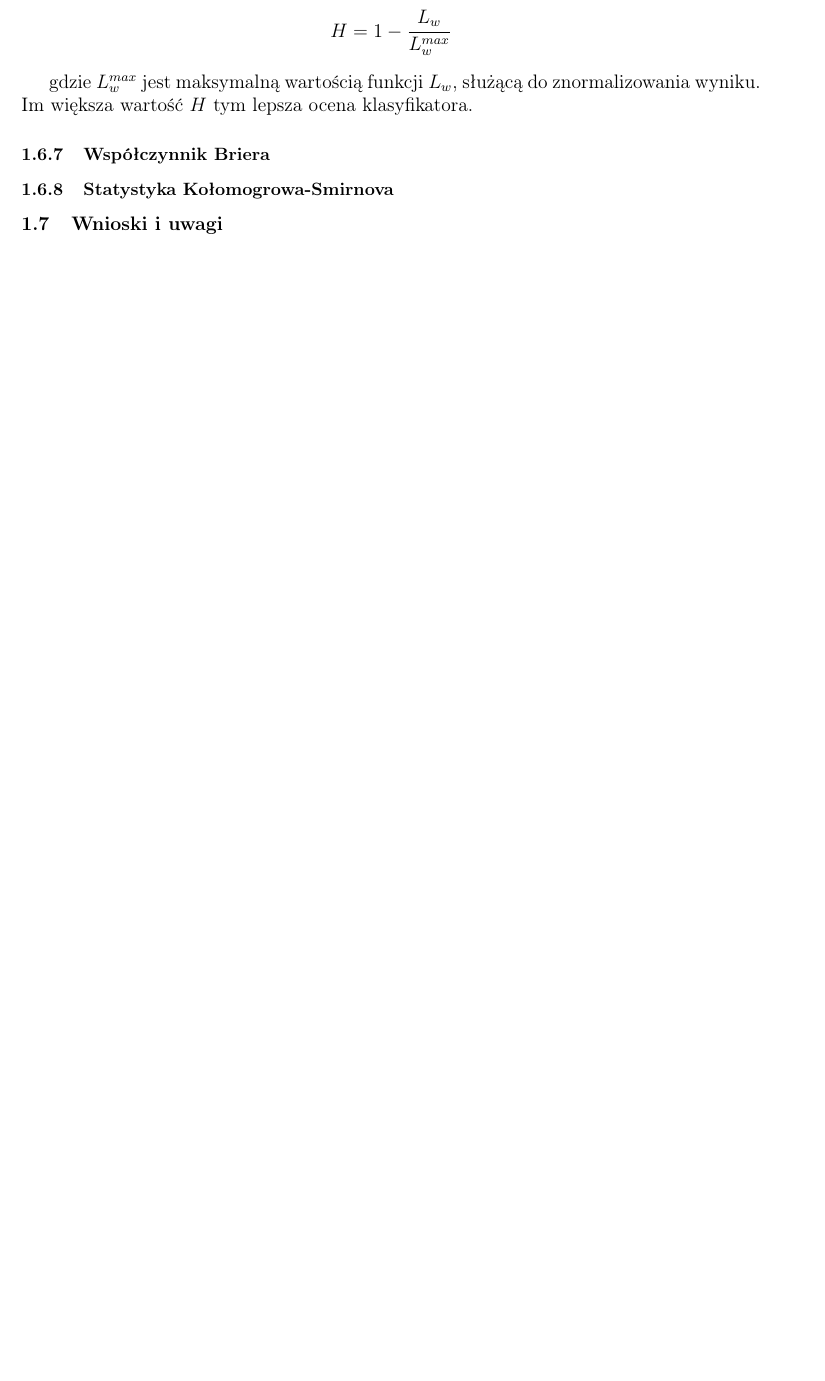
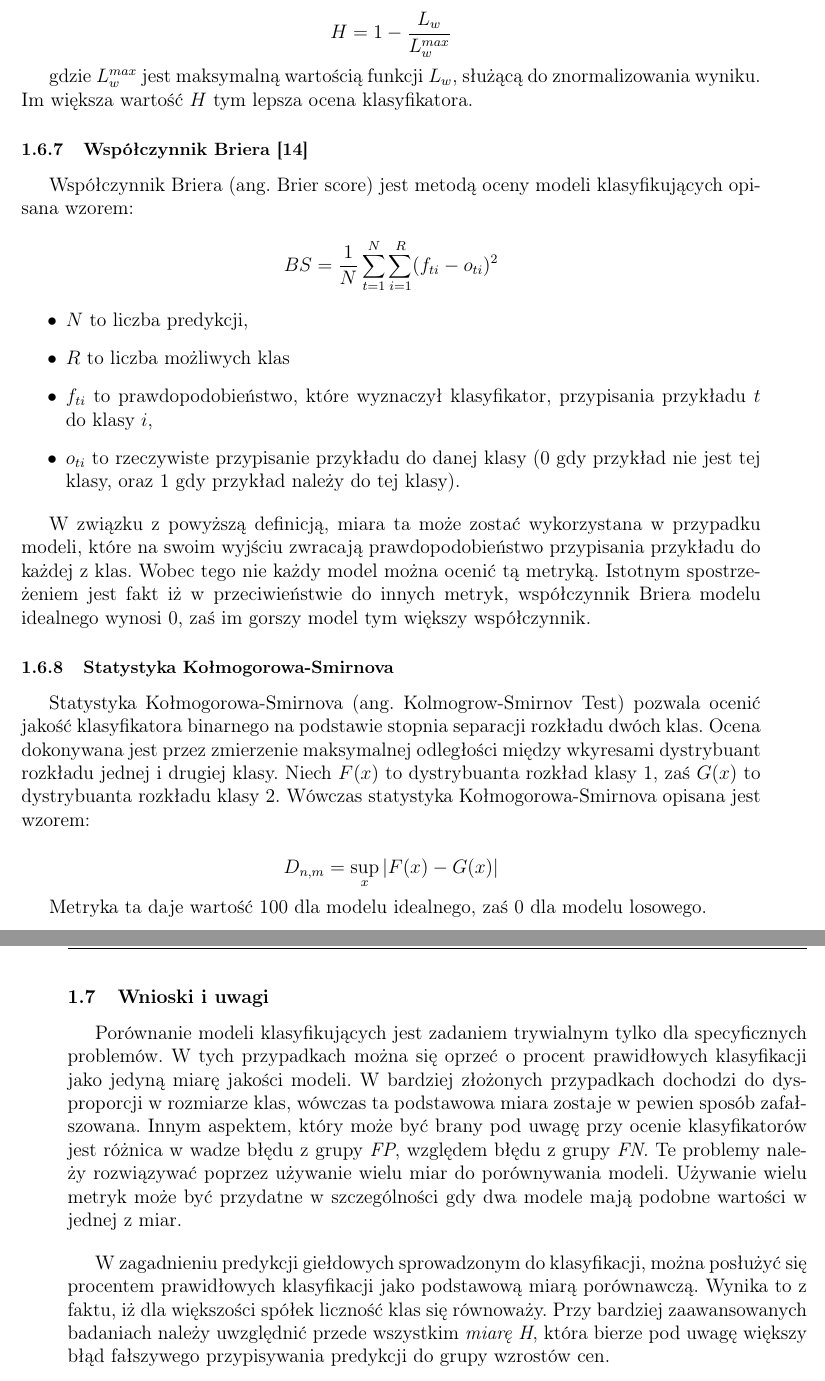
Before and after one commit to nikowis/ai-broker, a LaTeX thesis (docs/Praca/praca.tex): part of page 18 of 30 before the commit and two parts of pages 18 and 19 of 31 after it, the two joined at a grey line, cut so that both start at the same text, the shorter picture padded with empty space. Compiled offline with pdfLaTeX; a missing font is replaced by an installed copy or a similar font.

Commit message:
[docs] Brier score, KS and conclusions.

```diff
--- a/docs/Praca/praca.tex
+++ b/docs/Praca/praca.tex
@@ -418,14 +408,41 @@ Miarę H zdefiniowana jest wzorem:
- H = 1-\frac{L_w}{L_w^{max}}
-\end{align*}
+
+$$ H = 1-\frac{L_w}{L_w^{max}} $$
 
 gdzie $L_w^{max}$ jest maksymalną wartością funkcji $L_w$, służącą do znormalizowania wyniku. Im większa wartość $H$ tym lepsza ocena klasyfikatora.
 %https://link.springer.com/content/pdf/10.1007%2Fs10994-009-5119-5.pdf L_w^{max} zdefiniowane na stronie 116
 
-\subsubsection{Współczynnik Briera}
+\subsubsection{Współczynnik Briera \cite{brier}}
 
-\subsubsection{Statystyka Kołomogrowa-Smirnova}
+Współczynnik Briera (ang. Brier score) jest metodą oceny modeli klasyfikujących opisana wzorem:
+
+$$	BS=\frac{1}{N} \sum_{t=1}^{N} \sum_{i=1}^{R}(f_{ti}-o_{ti})^2 $$
+
+\begin{itemize}
+\item $N$ to liczba predykcji,
+\item $R$  to liczba możliwych klas
+\item $f_{ti}$ to prawdopodobieństwo, które wyznaczył klasyfikator, przypisania przykładu $t$ do klasy $i$,
+\item $o_{ti}$ to rzeczywiste przypisanie przykładu do danej klasy (0 gdy przykład nie jest tej klasy, oraz 1 gdy przykład należy do tej klasy).
+\end{itemize}
+
+W związku z powyższą definicją, miara ta może zostać wykorzystana w przypadku modeli, które na swoim wyjściu zwracają prawdopodobieństwo przypisania przykładu do każdej z klas. Wobec tego nie każdy model można ocenić tą metryką. Istotnym spostrzeżeniem jest fakt iż w przeciwieństwie do innych metryk, współczynnik Briera modelu idealnego wynosi $0$, zaś im gorszy model tym większy współczynnik.
+
+
+%TODO źródło do poniższego
+\subsubsection{Statystyka Kołmogorowa-Smirnova}
+
+Statystyka Kołmogorowa-Smirnova (ang. Kolmogrow-Smirnov Test) pozwala ocenić jakość klasyfikatora binarnego na podstawie stopnia separacji rozkładu dwóch klas. Ocena dokonywana jest przez zmierzenie maksymalnej odległości między wkyresami dystrybuant rozkładu jednej i drugiej klasy. Niech $F(x)$ to dystrybuanta rozkład klasy 1, zaś $G(x)$ to dystrybuanta rozkładu klasy 2. Wówczas statystyka Kołmogorowa-Smirnova opisana jest wzorem:
+
+$$D_{n,m}=\sup_x|F(x)-G(x)|$$
+
+Metryka ta daje wartość 100 dla modelu idealnego, zaś 0 dla modelu losowego.
 
 \subsection{Wnioski i uwagi}
+
+Porównanie modeli klasyfikujących jest zadaniem trywialnym tylko dla specyficznych problemów. W tych przypadkach można się oprzeć o procent prawidłowych klasyfikacji jako jedyną miarę jakości modeli. W bardziej złożonych przypadkach dochodzi do dysproporcji w rozmiarze klas, wówczas ta podstawowa miara zostaje w pewien sposób zafałszowana. Innym aspektem, który może być brany pod uwagę przy ocenie klasyfikatorów jest różnica w wadze błędu z grupy \textit{FP}, względem błędu z grupy \textit{FN}. Te problemy należy rozwiązywać poprzez używanie wielu miar do porównywania modeli. Używanie wielu metryk może być przydatne w szczególności gdy dwa modele mają podobne wartości w jednej z miar.
+
+\bigskip
+
+W zagadnieniu predykcji giełdowych sprowadzonym do klasyfikacji, można posłużyć się procentem prawidłowych klasyfikacji jako podstawową miarą porównawczą. Wynika to z faktu, iż dla większości spółek liczność klas się równoważy. Przy bardziej zaawansowanych badaniach należy uwzględnić przede wszystkim \textit{miarę H}, która bierze pod uwagę większy błąd fałszywego przypisywania predykcji do grupy wzrostów cen.
 
 \newpage
 
```
Also changed, not shown: docs/Praca/praca.tex (26 more changed lines).
